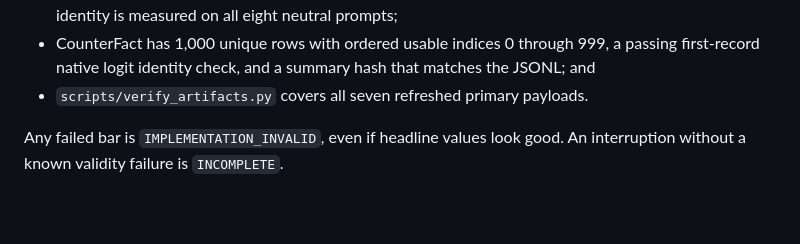
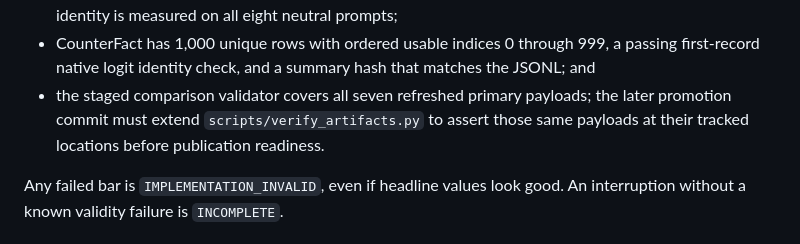
Before and after one commit to qriton/hlm5, a Markdown page: docs/certificate-exact-sign-refresh-protocol-2026-08-10.md, the part around the change. GitHub-like rendering; blank space fills up the shorter version.

Commit message:
docs: clarify staged certificate verification

```diff
--- a/docs/certificate-exact-sign-refresh-protocol-2026-08-10.md
+++ b/docs/certificate-exact-sign-refresh-protocol-2026-08-10.md
@@ -129,7 +129,9 @@ All bars below are binding:
 - CounterFact has 1,000 unique rows with ordered usable indices 0 through 999,
   a passing first-record native logit identity check, and a summary hash that
   matches the JSONL; and
-- `scripts/verify_artifacts.py` covers all seven refreshed primary payloads.
+- the staged comparison validator covers all seven refreshed primary payloads;
+  the later promotion commit must extend `scripts/verify_artifacts.py` to assert
+  those same payloads at their tracked locations before publication readiness.
 
 Any failed bar is `IMPLEMENTATION_INVALID`, even if headline values look good.
 An interruption without a known validity failure is `INCOMPLETE`.
```
